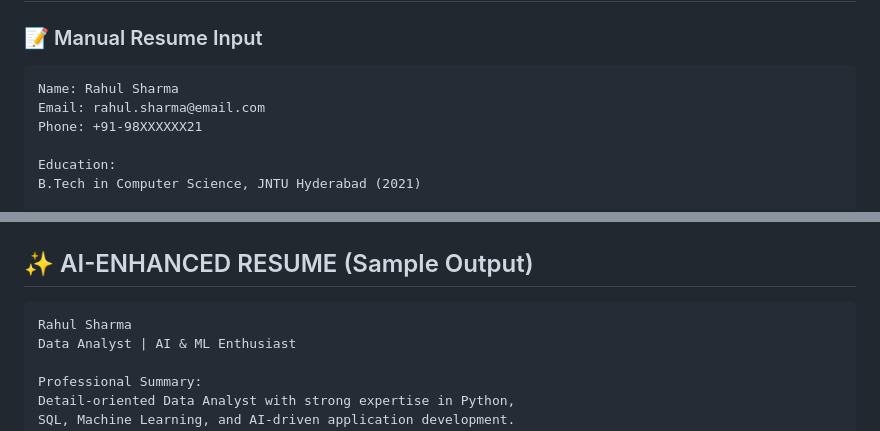
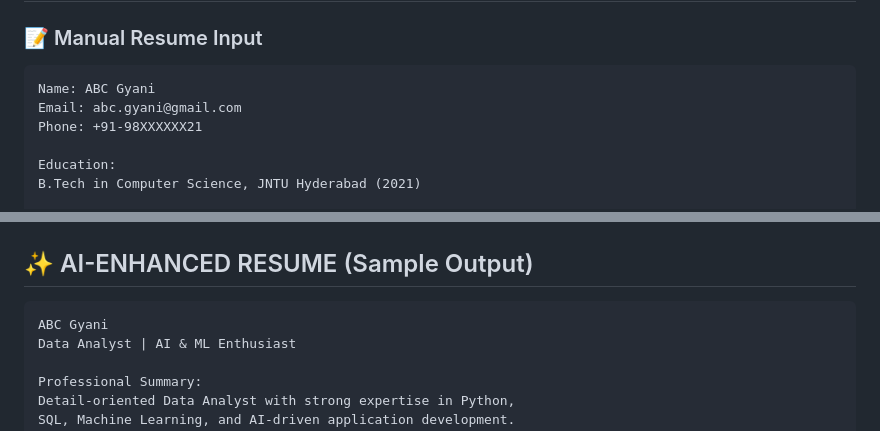
Before and after one commit to Prerna-Gyani/prerna_resume_ai, a Markdown page: README.md, 2 parts joined by grey strips. GitHub-like rendering.

Commit message:
Change resume details to ABC Gyani
Updated manual resume input with new name and email.

````diff
--- a/README.md
+++ b/README.md
@@ -203,8 +203,8 @@ flowchart LR
 ### 📝 Manual Resume Input
 
 ```
-Name: Rahul Sharma
-Email: rahul.sharma@email.com
+Name: ABC Gyani
+Email: abc.gyani@gmail.com
 Phone: +91-98XXXXXX21
 
 Education:
@@ -252,7 +252,7 @@ Buttons:
 ## ✨ AI-ENHANCED RESUME (Sample Output)
 
 ```
-Rahul Sharma
+ABC Gyani
 Data Analyst | AI & ML Enthusiast
 
 Professional Summary:
````
